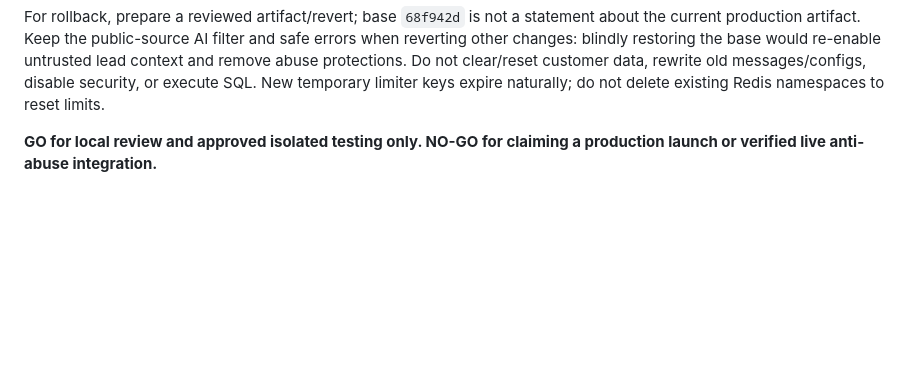
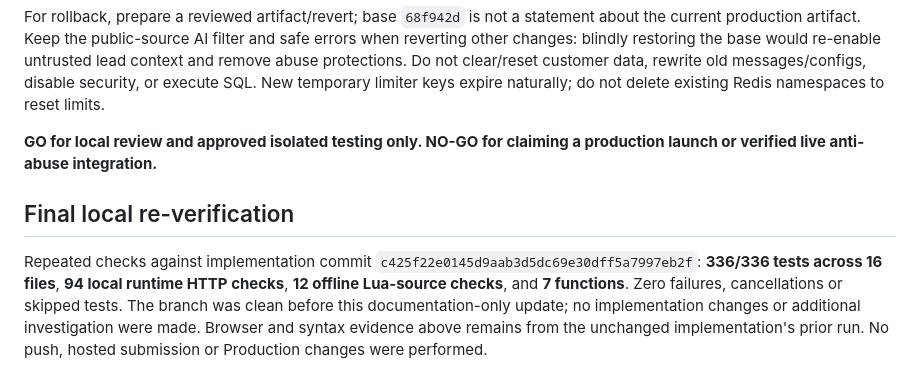
Before and after one commit to Hamza92Ra/RepliQ, a Markdown page: docs/us-lead-form-security-report.md, the part around the change. Drawn GitHub-style; blank space fills up the shorter version.

Commit message:
Record final local lead-form security verification

```diff
--- a/docs/us-lead-form-security-report.md
+++ b/docs/us-lead-form-security-report.md
@@ -61,3 +61,7 @@ Latest instruction is local completion: no push, hosted submission or deployment
 For rollback, prepare a reviewed artifact/revert; base `68f942d` is not a statement about the current production artifact. Keep the public-source AI filter and safe errors when reverting other changes: blindly restoring the base would re-enable untrusted lead context and remove abuse protections. Do not clear/reset customer data, rewrite old messages/configs, disable security, or execute SQL. New temporary limiter keys expire naturally; do not delete existing Redis namespaces to reset limits.
 
 **GO for local review and approved isolated testing only. NO-GO for claiming a production launch or verified live anti-abuse integration.**
+
+## Final local re-verification
+
+Repeated checks against implementation commit `c425f22e0145d9aab3d5dc69e30dff5a7997eb2f`: **336/336 tests across 16 files**, **94 local runtime HTTP checks**, **12 offline Lua-source checks**, and **7 functions**. Zero failures, cancellations or skipped tests. The branch was clean before this documentation-only update; no implementation changes or additional investigation were made. Browser and syntax evidence above remains from the unchanged implementation's prior run. No push, hosted submission or Production changes were performed.
```
